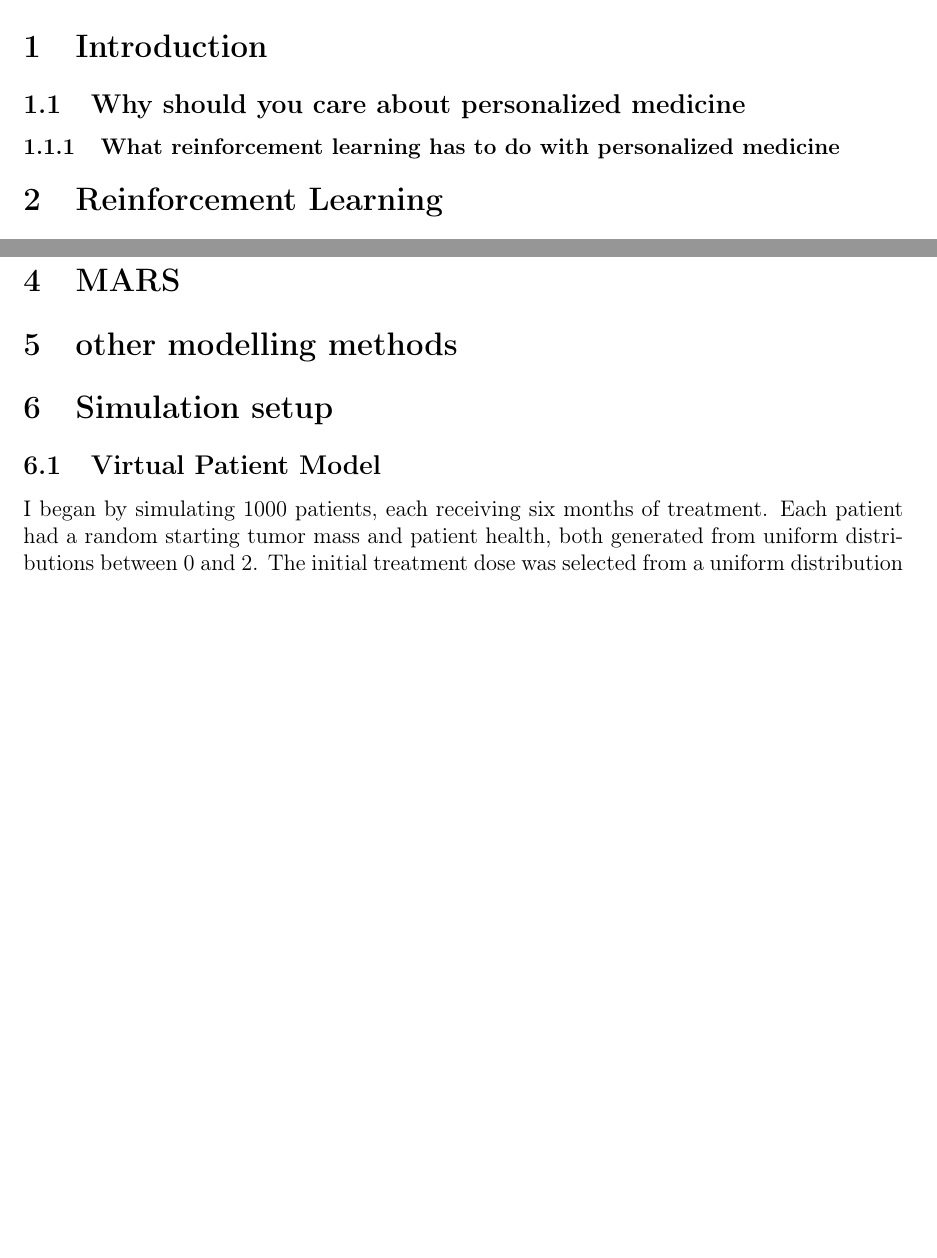
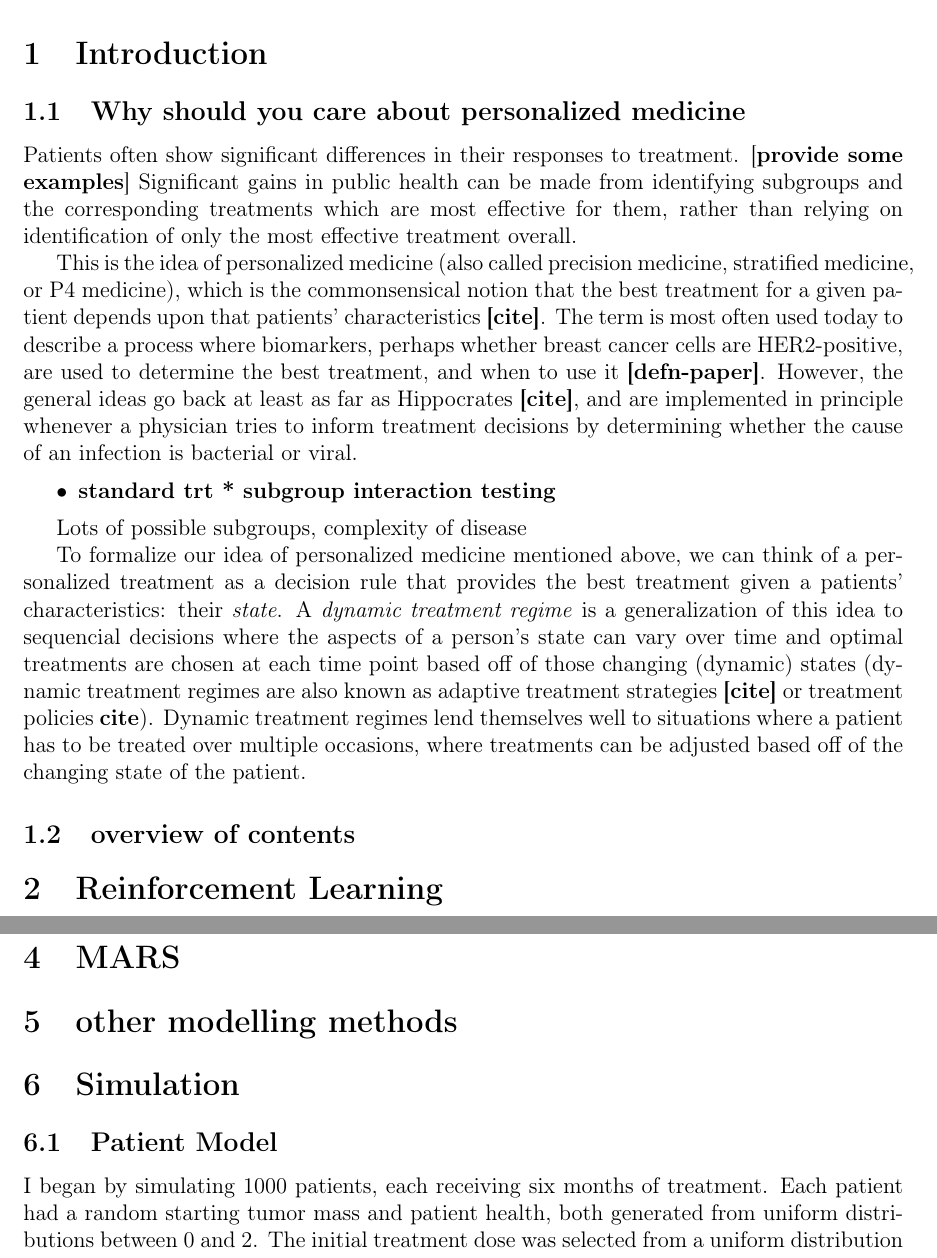
Before and after one commit to khumph/thesis, a LaTeX thesis (writeup-thesis.tex): two parts of pages 1 and 2 of 3 before the commit and two parts of pages 1 and 2 of 4 after it, joined at a grey line, cut so that both start at the same text, the shorter picture padded with empty space. Compiled offline with pdfLaTeX.

Commit message:
draft intro

```diff
--- a/writeup-thesis.tex
+++ b/writeup-thesis.tex
@@ -47,12 +47,38 @@
 \subsection{Why should you care about personalized medicine} % (fold)
 \label{sub:why_should_you_care_about_personalized_medicine}
 
-\subsubsection{What reinforcement learning has to do with personalized medicine} % (fold)
-\label{ssub:what_reinforcement_learning_has_to_do_with_personalized_medicine}
 
-% subsubsection what_reinforcement_learning_has_to_do_with_personalized_medicine (end)
+% Why personalized medicine?}
+
+Patients often show significant differences in their responses to treatment. [\textbf{provide some examples}] Significant gains in public health can be made from identifying subgroups and the corresponding treatments which are most effective for them, rather than relying on identification of only the most effective treatment overall.
+
+% What is personalized medicine?
+This is the idea of personalized medicine (also called precision medicine, stratified medicine, or P4 medicine), which is the commonsensical notion that the best treatment for a given patient depends upon that patients' characteristics \textbf{[cite]}. The term is most often used today to describe a process where biomarkers, perhaps whether breast cancer cells are HER2-positive, are used to determine the best treatment, and when to use it \textbf{[defn-paper]}.
+% When/where did personalized medicine start?
+However, the general ideas go back at least as far as Hippocrates \textbf{[cite]}, and are implemented in principle whenever a physician tries to inform treatment decisions by determining whether the cause of an infection is bacterial or viral.
+
+% What are some methods that have been used in the past to find personalized treatment regimes?}
+
+\begin{itemize}
+  \item \textbf{standard trt * subgroup interaction testing}
+\end{itemize}
+
+% What are some challenges to implementing/discovering personalized treatments?}
+
+Lots of possible subgroups, complexity of disease
+
+% Dynamic Treatment regimes
+
+To formalize our idea of personalized medicine mentioned above, we can think of a personalized treatment as a decision rule that provides the best treatment given a patients' characteristics: their \emph{state}. A \emph{dynamic treatment regime} is a generalization of this idea to sequencial decisions where the aspects of a person's state can vary over time and optimal treatments are chosen at each time point based off of those changing (dynamic) states (dynamic treatment regimes are also known as adaptive treatment strategies \textbf{[cite]} or treatment policies \textbf{cite}). Dynamic treatment regimes lend themselves well to situations where a patient has to be treated over multiple occasions, where treatments can be adjusted based off of the changing state of the patient.
+
+% How can reinforcement learning be of use in determining personalized treatments?
 
 % subsection why_should_you_care_about_personalized_medicine (end)
+
+\subsection{overview of contents} % (fold)
+\label{sub:overview_of_contents_of_thesis}
+
+% subsection overview_of_contents_of_thesis (end)
 
 \section{Reinforcement Learning} % (fold)
 \label{sec:reinforcement_learning}
@@ -109,9 +135,9 @@ recursive form
 
 % section other_modelling_methods (end)
 
-\section{Simulation setup}
+\section{Simulation}
 
-\subsection{Virtual Patient Model} % (fold)
+\subsection{Patient Model} % (fold)
 \label{sub:vpm}
 
 I began by simulating 1000 patients, each receiving six months of treatment. Each patient had a random starting tumor mass and patient health, both generated from uniform distributions between 0 and 2. The initial treatment dose was selected from a uniform distribution between 0.5 and 1 (so that everyone entered the trial receiving some treatment). Subsequent doses were selected from a uniform distribution between 0 and 1 at the beginning of each month.
```
Also changed, not shown: writeup-thesis.tex (2 more changed lines).
